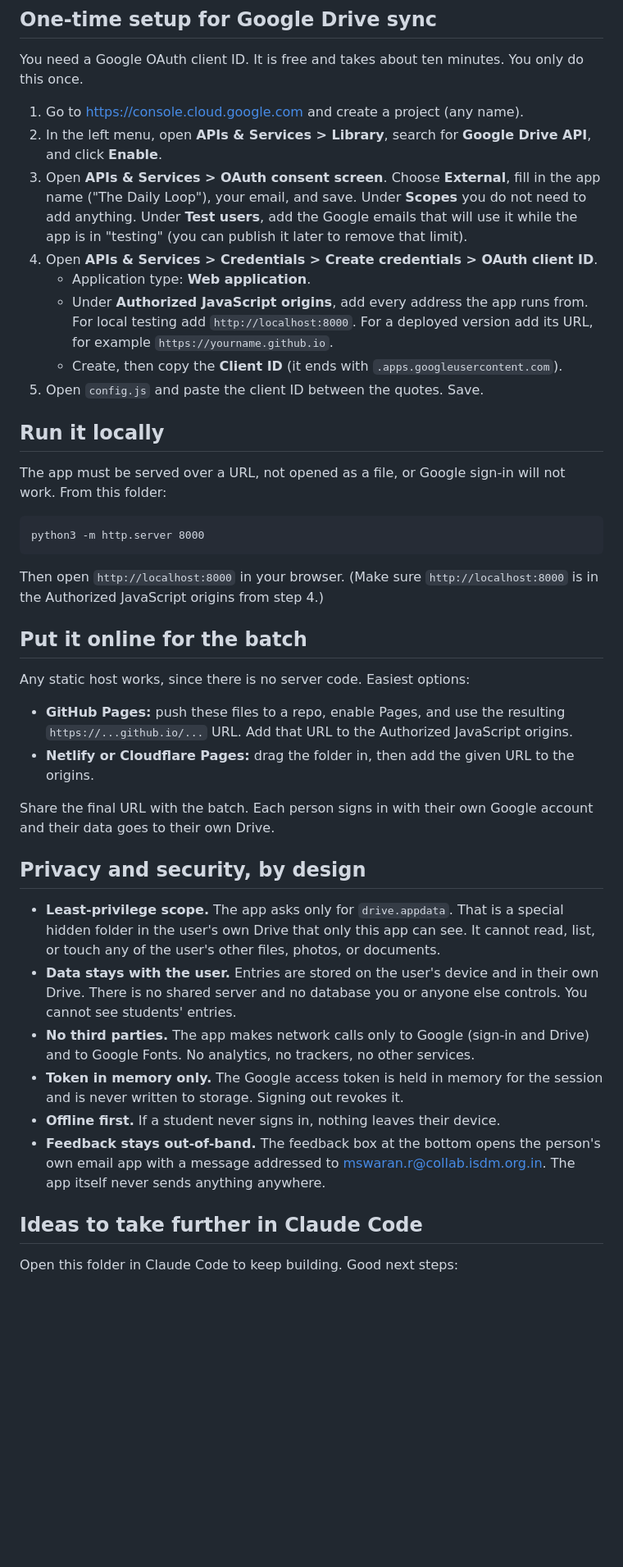
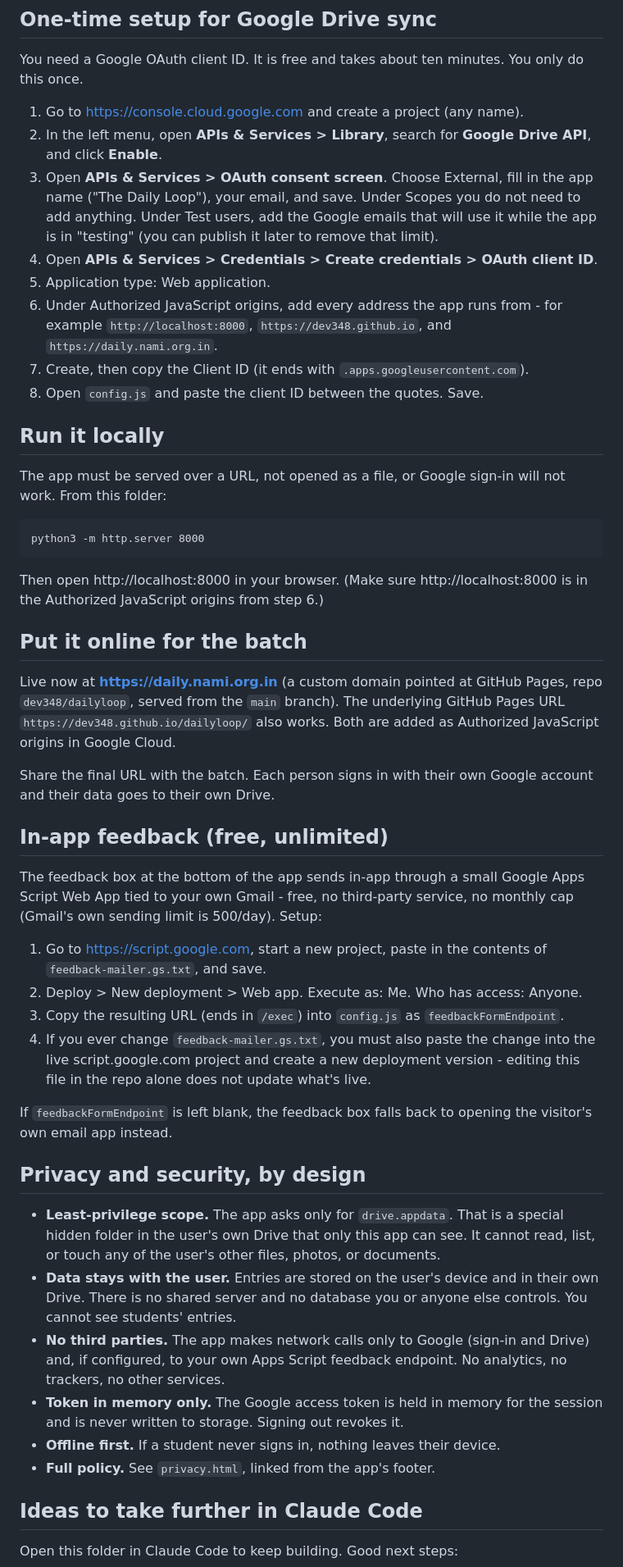
Before and after one commit to dev348/dailyloop, a Markdown page: README.md, the part around one of its changes. Shown at 82% size. Drawn GitHub-style; blank space fills up the shorter version.

Commit message:
Update README: feedback via Apps Script, custom domain, current file list

````diff
--- a/README.md
+++ b/README.md
@@ -23,61 +26,49 @@ You need a Google OAuth client ID. It is free and takes about ten minutes. You o
 this once.
 
 1. Go to https://console.cloud.google.com and create a project (any name).
-2. In the left menu, open **APIs & Services > Library**, search for **Google Drive API**,
-   and click **Enable**.
-3. Open **APIs & Services > OAuth consent screen**. Choose **External**, fill in the app
-   name ("The Daily Loop"), your email, and save. Under **Scopes** you do not need to add
-   anything. Under **Test users**, add the Google emails that will use it while the app is
-   in "testing" (you can publish it later to remove that limit).
+2. In the left menu, open **APIs & Services > Library**, search for **Google Drive API**, and click **Enable**.
+3. Open **APIs & Services > OAuth consent screen**. Choose External, fill in the app name ("The Daily Loop"), your email, and save. Under Scopes you do not need to add anything. Under Test users, add the Google emails that will use it while the app is in "testing" (you can publish it later to remove that limit).
 4. Open **APIs & Services > Credentials > Create credentials > OAuth client ID**.
-   - Application type: **Web application**.
-   - Under **Authorized JavaScript origins**, add every address the app runs from. For
-     local testing add `http://localhost:8000`. For a deployed version add its URL, for
-     example `https://yourname.github.io`.
-   - Create, then copy the **Client ID** (it ends with
-     `.apps.googleusercontent.com`).
-5. Open `config.js` and paste the client ID between the quotes. Save.
+5. Application type: Web application.
+6. Under Authorized JavaScript origins, add every address the app runs from - for example `http://localhost:8000`, `https://dev348.github.io`, and `https://daily.nami.org.in`.
+7. Create, then copy the Client ID (it ends with `.apps.googleusercontent.com`).
+8. Open `config.js` and paste the client ID between the quotes. Save.
 
 ## Run it locally
 
-The app must be served over a URL, not opened as a file, or Google sign-in will not work.
-From this folder:
+The app must be served over a URL, not opened as a file, or Google sign-in will not work. From this folder:
 
 ```
 python3 -m http.server 8000
 ```
 
-Then open `http://localhost:8000` in your browser. (Make sure `http://localhost:8000` is
-in the Authorized JavaScript origins from step 4.)
+Then open http://localhost:8000 in your browser. (Make sure http://localhost:8000 is in the Authorized JavaScript origins from step 6.)
 
 ## Put it online for the batch
 
-Any static host works, since there is no server code. Easiest options:
+Live now at **https://daily.nami.org.in** (a custom domain pointed at GitHub Pages, repo `dev348/dailyloop`, served from the `main` branch). The underlying GitHub Pages URL `https://dev348.github.io/dailyloop/` also works. Both are added as Authorized JavaScript origins in Google Cloud.
 
-- **GitHub Pages:** push these files to a repo, enable Pages, and use the resulting
-  `https://...github.io/...` URL. Add that URL to the Authorized JavaScript origins.
-- **Netlify or Cloudflare Pages:** drag the folder in, then add the given URL to the
-  origins.
+Share the final URL with the batch. Each person signs in with their own Google account and their data goes to their own Drive.
 
-Share the final URL with the batch. Each person signs in with their own Google account
-and their data goes to their own Drive.
+## In-app feedback (free, unlimited)
+
+The feedback box at the bottom of the app sends in-app through a small Google Apps Script Web App tied to your own Gmail - free, no third-party service, no monthly cap (Gmail's own sending limit is 500/day). Setup:
+
+1. Go to https://script.google.com, start a new project, paste in the contents of `feedback-mailer.gs.txt`, and save.
+2. Deploy > New deployment > Web app. Execute as: Me. Who has access: Anyone.
+3. Copy the resulting URL (ends in `/exec`) into `config.js` as `feedbackFormEndpoint`.
+4. If you ever change `feedback-mailer.gs.txt`, you must also paste the change into the live script.google.com project and create a new deployment version - editing this file in the repo alone does not update what's live.
+
+If `feedbackFormEndpoint` is left blank, the feedback box falls back to opening the visitor's own email app instead.
 
 ## Privacy and security, by design
 
-- **Least-privilege scope.** The app asks only for `drive.appdata`. That is a special
-  hidden folder in the user's own Drive that only this app can see. It cannot read,
-  list, or touch any of the user's other files, photos, or documents.
-- **Data stays with the user.** Entries are stored on the user's device and in their own
-  Drive. There is no shared server and no database you or anyone else controls. You
-  cannot see students' entries.
-- **No third parties.** The app makes network calls only to Google (sign-in and Drive)
-  and to Google Fonts. No analytics, no trackers, no other services.
-- **Token in memory only.** The Google access token is held in memory for the session and
-  is never written to storage. Signing out revokes it.
+- **Least-privilege scope.** The app asks only for `drive.appdata`. That is a special hidden folder in the user's own Drive that only this app can see. It cannot read, list, or touch any of the user's other files, photos, or documents.
+- **Data stays with the user.** Entries are stored on the user's device and in their own Drive. There is no shared server and no database you or anyone else controls. You cannot see students' entries.
+- **No third parties.** The app makes network calls only to Google (sign-in and Drive) and, if configured, to your own Apps Script feedback endpoint. No analytics, no trackers, no other services.
+- **Token in memory only.** The Google access token is held in memory for the session and is never written to storage. Signing out revokes it.
 - **Offline first.** If a student never signs in, nothing leaves their device.
-- **Feedback stays out-of-band.** The feedback box at the bottom opens the person's own
-  email app with a message addressed to mswaran.r@collab.isdm.org.in. The app itself
-  never sends anything anywhere.
+- **Full policy.** See `privacy.html`, linked from the app's footer.
 
 ## Ideas to take further in Claude Code
 
````
Also changed, not shown: other parts of README.md (+7 -5 lines).
